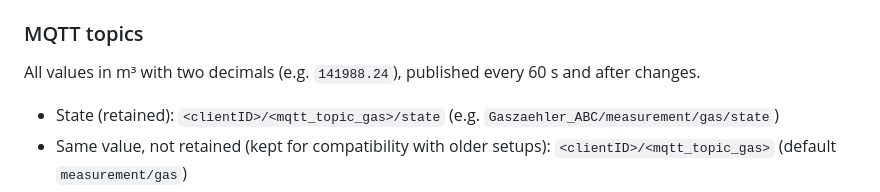
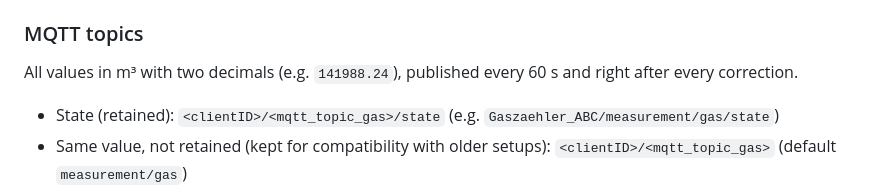
Before and after one commit to HeikoGr/Gaszaehler, a Markdown page: README.MD, the part around the change. GitHub-like rendering.

Commit message:
README: precise publish timing
Co-Authored-By: Claude Opus 5.5 <noreply@anthropic.com>

```diff
--- a/README.MD
+++ b/README.MD
@@ -101,7 +101,7 @@ All `POST` endpoints require the header `X-Requested-With: gaszaehler` (CSRF pro
 - `POST /update` multipart form (field `firmware`) → OTA flash; device restarts on success.
 
 ### MQTT topics
-All values in m³ with two decimals (e.g. `141988.24`), published every 60 s and after changes.
+All values in m³ with two decimals (e.g. `141988.24`), published every 60 s and right after every correction.
 - State (retained): `<clientID>/<mqtt_topic_gas>/state` (e.g. `Gaszaehler_ABC/measurement/gas/state`)
 - Same value, not retained (kept for compatibility with older setups): `<clientID>/<mqtt_topic_gas>` (default `measurement/gas`)
 - Correction (command) topic, subscribed: `<clientID>/<mqtt_topic_current>` (default `measurement/current`)
```
